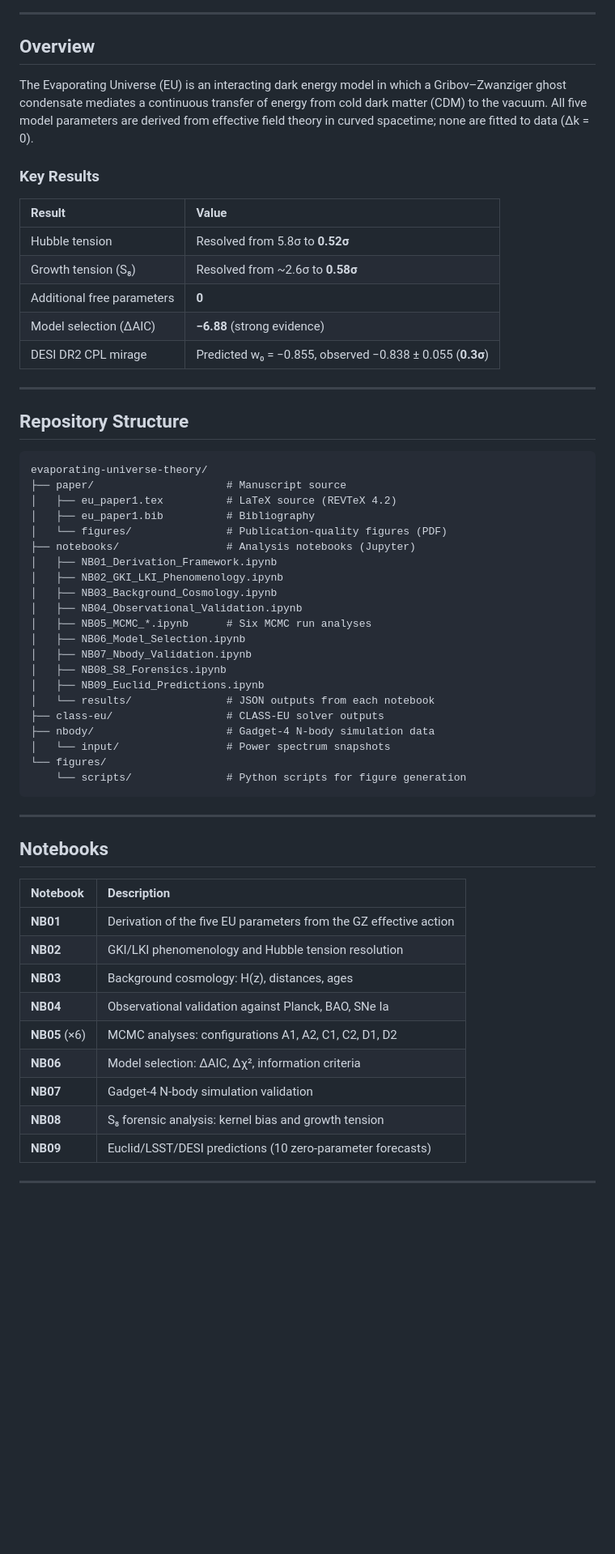
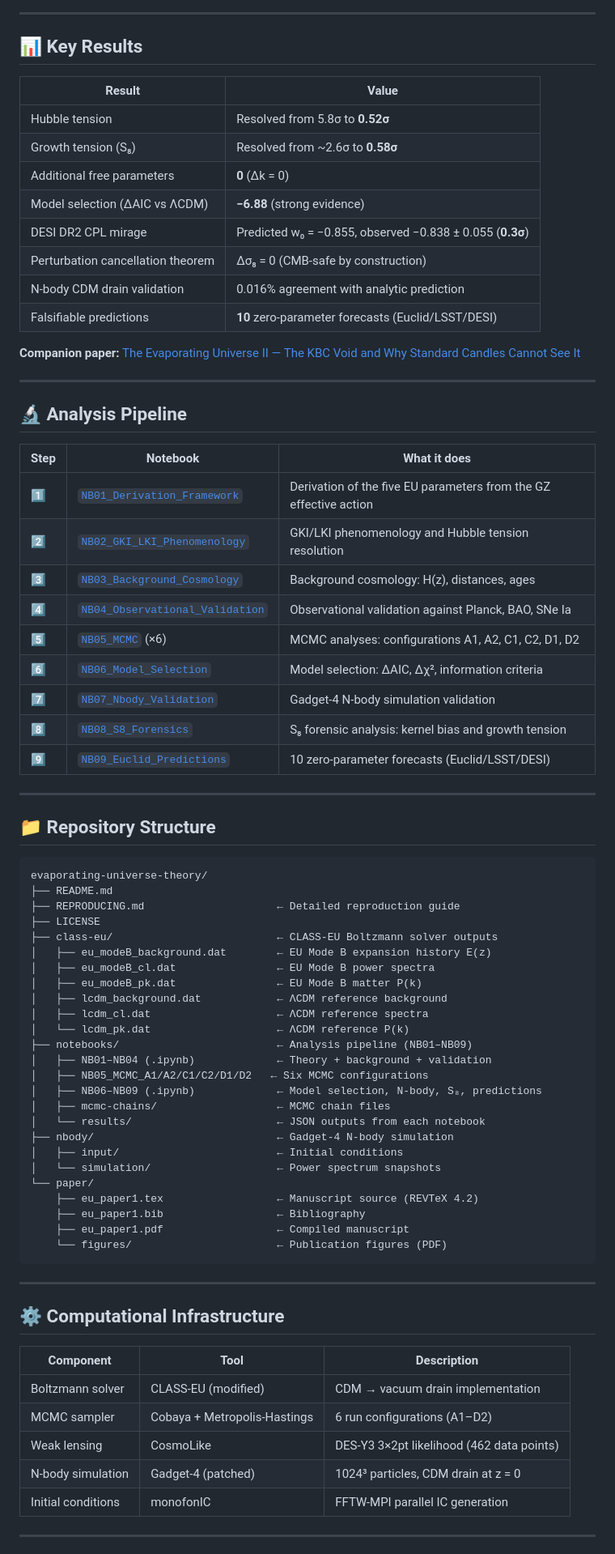
Before and after one commit to ralvim25/evaporating-universe-theory, a Markdown page: README.md, the part around one of its changes. Shown at 81% size. Rendered like a GitHub page; blank space fills up the shorter version.

Commit message:
Update README: add Colab badges, key results table, Paper II companion link

````diff
--- a/README.md
+++ b/README.md
@@ -7,63 +8,80 @@
 
 ---
 
-## Overview
-
-The Evaporating Universe (EU) is an interacting dark energy model in which a Gribov–Zwanziger ghost condensate mediates a continuous transfer of energy from cold dark matter (CDM) to the vacuum. All five model parameters are derived from effective field theory in curved spacetime; none are fitted to data (Δk = 0).
-
-### Key Results
+## 📊 Key Results
 
 | Result | Value |
-|:--|:--|
+|---|---|
 | Hubble tension | Resolved from 5.8σ to **0.52σ** |
 | Growth tension (S₈) | Resolved from ~2.6σ to **0.58σ** |
-| Additional free parameters | **0** |
-| Model selection (ΔAIC) | **−6.88** (strong evidence) |
+| Additional free parameters | **0** (Δk = 0) |
+| Model selection (ΔAIC vs ΛCDM) | **−6.88** (strong evidence) |
 | DESI DR2 CPL mirage | Predicted w₀ = −0.855, observed −0.838 ± 0.055 (**0.3σ**) |
+| Perturbation cancellation theorem | Δσ₈ = 0 (CMB-safe by construction) |
+| N-body CDM drain validation | 0.016% agreement with analytic prediction |
+| Falsifiable predictions | **10** zero-parameter forecasts (Euclid/LSST/DESI) |
+
+**Companion paper:** [The Evaporating Universe II — The KBC Void and Why Standard Candles Cannot See It](https://github.com/ralvim25/EU_PaperII)
 
 ---
 
-## Repository Structure
+## 🔬 Analysis Pipeline
+
+| Step | Notebook | What it does |
+|---|---|---|
+| 1️⃣ | [`NB01_Derivation_Framework`](notebooks/NB01_Derivation_Framework.ipynb) | Derivation of the five EU parameters from the GZ effective action |
+| 2️⃣ | [`NB02_GKI_LKI_Phenomenology`](notebooks/NB02_GKI_LKI_Phenomenology.ipynb) | GKI/LKI phenomenology and Hubble tension resolution |
+| 3️⃣ | [`NB03_Background_Cosmology`](notebooks/NB03_Background_Cosmology.ipynb) | Background cosmology: H(z), distances, ages |
+| 4️⃣ | [`NB04_Observational_Validation`](notebooks/NB04_Observational_Validation.ipynb) | Observational validation against Planck, BAO, SNe Ia |
+| 5️⃣ | [`NB05_MCMC`](notebooks/NB05_Nomenclatura_Runs.md) (×6) | MCMC analyses: configurations A1, A2, C1, C2, D1, D2 |
+| 6️⃣ | [`NB06_Model_Selection`](notebooks/NB06_Model_Selection.ipynb) | Model selection: ΔAIC, Δχ², information criteria |
+| 7️⃣ | [`NB07_Nbody_Validation`](notebooks/NB07_Nbody_Validation.ipynb) | Gadget-4 N-body simulation validation |
+| 8️⃣ | [`NB08_S8_Forensics`](notebooks/NB08_S8_Forensics.ipynb) | S₈ forensic analysis: kernel bias and growth tension |
+| 9️⃣ | [`NB09_Euclid_Predictions`](notebooks/NB09_Euclid_Predictions.ipynb) | 10 zero-parameter forecasts (Euclid/LSST/DESI) |
+
+---
+
+## 📁 Repository Structure
 
 ```
 evaporating-universe-theory/
-├── paper/                     # Manuscript source
-│   ├── eu_paper1.tex          # LaTeX source (REVTeX 4.2)
-│   ├── eu_paper1.bib          # Bibliography
-│   └── figures/               # Publication-quality figures (PDF)
-├── notebooks/                 # Analysis notebooks (Jupyter)
-│   ├── NB01_Derivation_Framework.ipynb
-│   ├── NB02_GKI_LKI_Phenomenology.ipynb
-│   ├── NB03_Background_Cosmology.ipynb
-│   ├── NB04_Observational_Validation.ipynb
-│   ├── NB05_MCMC_*.ipynb      # Six MCMC run analyses
-│   ├── NB06_Model_Selection.ipynb
-│   ├── NB07_Nbody_Validation.ipynb
-│   ├── NB08_S8_Forensics.ipynb
-│   ├── NB09_Euclid_Predictions.ipynb
-│   └── results/               # JSON outputs from each notebook
-├── class-eu/                  # CLASS-EU solver outputs
-├── nbody/                     # Gadget-4 N-body simulation data
-│   └── input/                 # Power spectrum snapshots
-└── figures/
-    └── scripts/               # Python scripts for figure generation
+├── README.md
+├── REPRODUCING.md                     ← Detailed reproduction guide
+├── LICENSE
+├── class-eu/                          ← CLASS-EU Boltzmann solver outputs
+│   ├── eu_modeB_background.dat        ← EU Mode B expansion history E(z)
+│   ├── eu_modeB_cl.dat                ← EU Mode B power spectra
+│   ├── eu_modeB_pk.dat                ← EU Mode B matter P(k)
+│   ├── lcdm_background.dat            ← ΛCDM reference background
+│   ├── lcdm_cl.dat                    ← ΛCDM reference spectra
+│   └── lcdm_pk.dat                    ← ΛCDM reference P(k)
+├── notebooks/                         ← Analysis pipeline (NB01–NB09)
+│   ├── NB01–NB04 (.ipynb)             ← Theory + background + validation
+│   ├── NB05_MCMC_A1/A2/C1/C2/D1/D2   ← Six MCMC configurations
+│   ├── NB06–NB09 (.ipynb)             ← Model selection, N-body, S₈, predictions
+│   ├── mcmc-chains/                   ← MCMC chain files
+│   └── results/                       ← JSON outputs from each notebook
+├── nbody/                             ← Gadget-4 N-body simulation
+│   ├── input/                         ← Initial conditions
+│   └── simulation/                    ← Power spectrum snapshots
+└── paper/
+    ├── eu_paper1.tex                  ← Manuscript source (REVTeX 4.2)
+    ├── eu_paper1.bib                  ← Bibliography
+    ├── eu_paper1.pdf                  ← Compiled manuscript
+    └── figures/                       ← Publication figures (PDF)
 ```
 
 ---
 
-## Notebooks
+## ⚙️ Computational Infrastructure
 
-| Notebook | Description |
-|:--|:--|
-| **NB01** | Derivation of the five EU parameters from the GZ effective action |
-| **NB02** | GKI/LKI phenomenology and Hubble tension resolution |
-| **NB03** | Background cosmology: H(z), distances, ages |
-| **NB04** | Observational validation against Planck, BAO, SNe Ia |
-| **NB05** (×6) | MCMC analyses: configurations A1, A2, C1, C2, D1, D2 |
-| **NB06** | Model selection: ΔAIC, Δχ², information criteria |
-| **NB07** | Gadget-4 N-body simulation validation |
-| **NB08** | S₈ forensic analysis: kernel bias and growth tension |
-| **NB09** | Euclid/LSST/DESI predictions (10 zero-parameter forecasts) |
+| Component | Tool | Description |
+|---|---|---|
+| Boltzmann solver | CLASS-EU (modified) | CDM → vacuum drain implementation |
+| MCMC sampler | Cobaya + Metropolis-Hastings | 6 run configurations (A1–D2) |
+| Weak lensing | CosmoLike | DES-Y3 3×2pt likelihood (462 data points) |
+| N-body simulation | Gadget-4 (patched) | 1024³ particles, CDM drain at z = 0 |
+| Initial conditions | monofonIC | FFTW-MPI parallel IC generation |
 
 ---
 
````
Also changed, not shown: other parts of README.md (+34 -18 lines).
